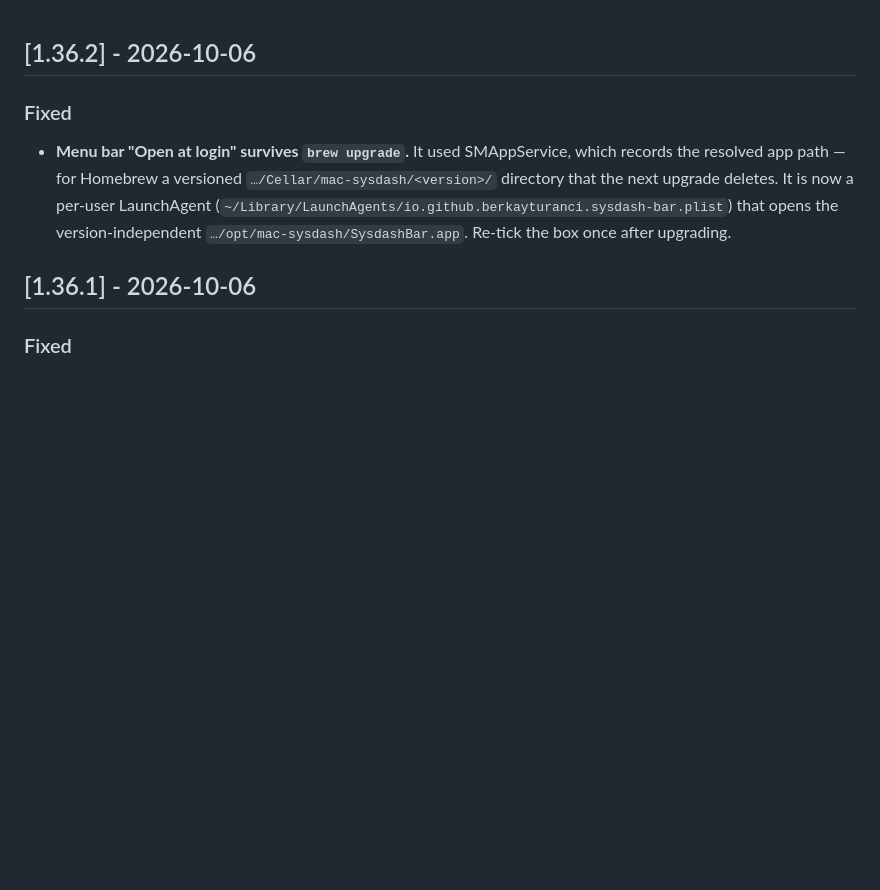
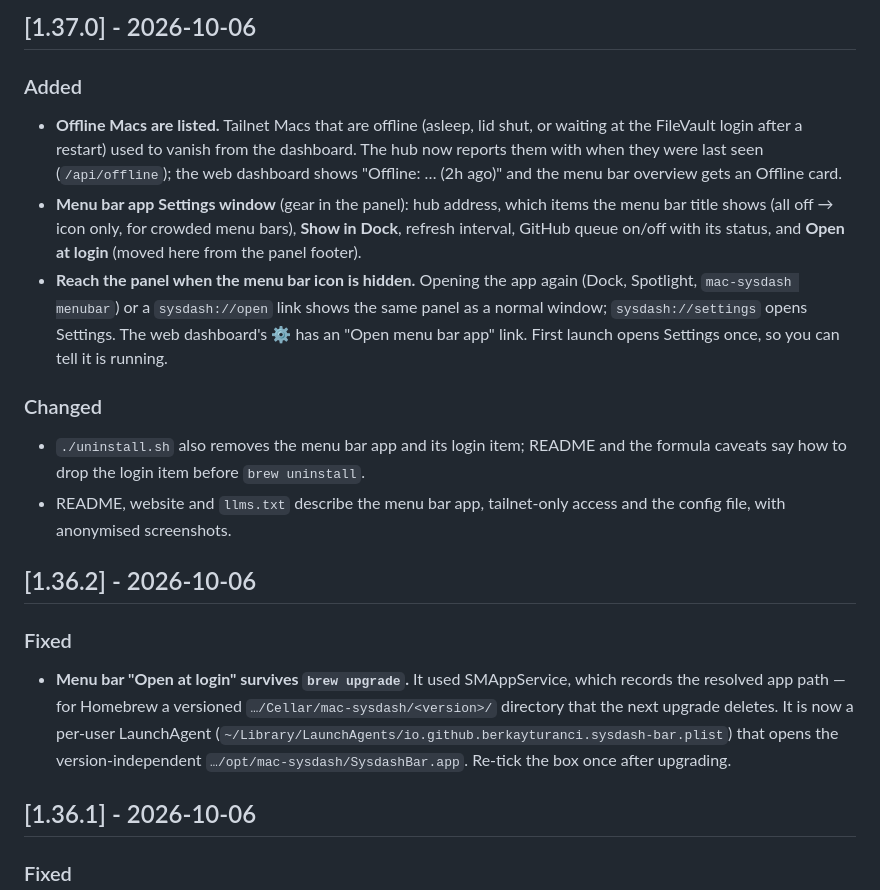
Before and after one commit to berkayturanci/mac-sysdash, a Markdown page: CHANGELOG.md, the part around the change. GitHub-like rendering; blank space fills up the shorter version.

```diff
--- a/CHANGELOG.md
+++ b/CHANGELOG.md
@@ -1,3 +1,26 @@
+## [1.37.0] - 2026-10-06
+### Added
+- **Offline Macs are listed.** Tailnet Macs that are offline (asleep, lid shut,
+  or waiting at the FileVault login after a restart) used to vanish from the
+  dashboard. The hub now reports them with when they were last seen
+  (`/api/offline`); the web dashboard shows "Offline: … (2h ago)" and the menu
+  bar overview gets an Offline card.
+- **Menu bar app Settings window** (gear in the panel): hub address, which
+  items the menu bar title shows (all off → icon only, for crowded menu bars),
+  **Show in Dock**, refresh interval, GitHub queue on/off with its status, and
+  **Open at login** (moved here from the panel footer).
+- **Reach the panel when the menu bar icon is hidden.** Opening the app again
+  (Dock, Spotlight, `mac-sysdash menubar`) or a `sysdash://open` link shows the
+  same panel as a normal window; `sysdash://settings` opens Settings. The web
+  dashboard's ⚙ has an "Open menu bar app" link. First launch opens Settings
+  once, so you can tell it is running.
+
+### Changed
+- `./uninstall.sh` also removes the menu bar app and its login item; README and
+  the formula caveats say how to drop the login item before `brew uninstall`.
+- README, website and `llms.txt` describe the menu bar app, tailnet-only access
+  and the config file, with anonymised screenshots.
+
 ## [1.36.2] - 2026-10-06
 ### Fixed
 - **Menu bar "Open at login" survives `brew upgrade`.** It used SMAppService,
```
Also changed, not shown: AGENTS.md (+11 -3 lines), README.md (+35 -9 lines), docs/menubar-machine.png (added), docs/menubar-settings.png (added), docs/menubar.png (added), 12 other files.
